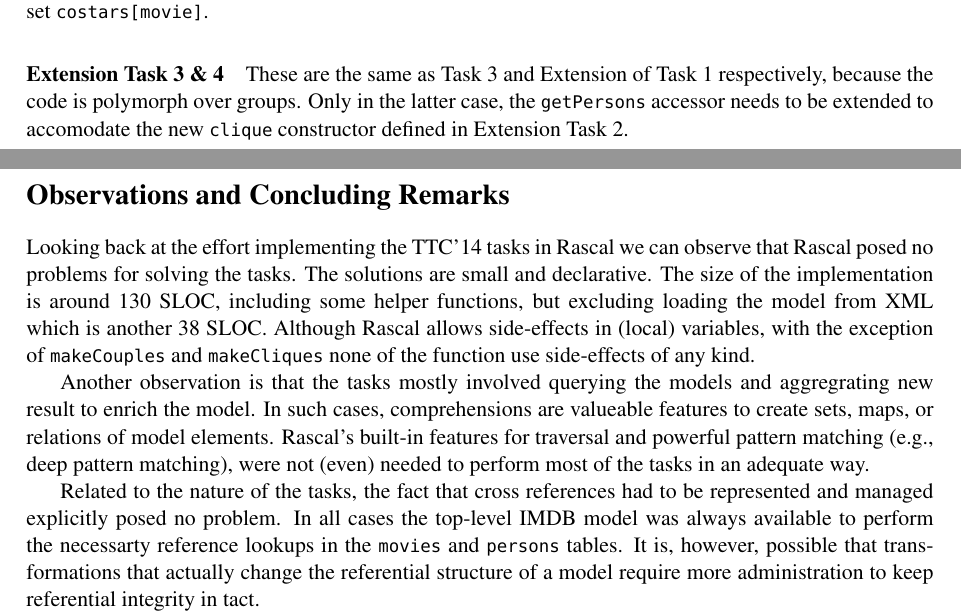
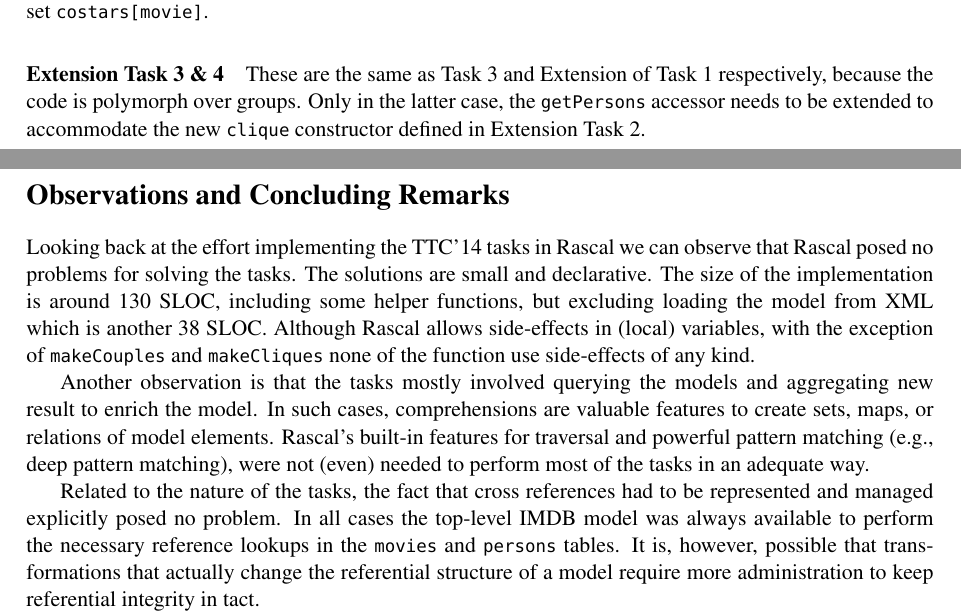
Before and after one commit to cwi-swat/ttc2014-movie-database-case, a LaTeX paper (paper/rascal-solution-movie-database.tex): two parts of pages 4 and 5 of 5, joined at a grey line, cut so that both start at the same text. Compiled offline with pdfLaTeX; a LaTeX package or settings file that is missing is left out.

Commit message:
Spelling.

```diff
--- a/paper/rascal-solution-movie-database.tex
+++ b/paper/rascal-solution-movie-database.tex
@@ -186,7 +186,7 @@ Instead of iterating over pairs of actors explicitly, we now iterate over all co
 \paragraph{Extension Task 3 \& 4}
 
 These are the same as Task 3 and Extension of Task 1 respectively,
-because the code is polymorph over groups. Only in the latter case, the \texttt{getPersons} accessor needs to be extended to accomodate the new \texttt{clique} constructor defined in Extension Task 2.
+because the code is polymorph over groups. Only in the latter case, the \texttt{getPersons} accessor needs to be extended to accommodate the new \texttt{clique} constructor defined in Extension Task 2.
 
 \section*{Observations and Concluding Remarks}
 
@@ -195,9 +195,9 @@ Looking back at the effort implementing the TTC'14 tasks in Rascal we can observ
 implementation is around 130 SLOC, including some helper functions,
 but excluding loading the model from XML which is another 38 SLOC. Although Rascal allows side-effects in (local) variables, with the exception of \texttt{makeCouples} and \texttt{makeCliques} none of the function use side-effects of any kind.
 
-Another observation is that the tasks mostly involved querying the models and aggregrating new result to enrich the model. In such cases, comprehensions are valueable features to create sets, maps, or relations of model elements.  Rascal's built-in features for traversal and powerful pattern matching (e.g., deep pattern matching), were not (even) needed to perform most of the tasks in an adequate way.
+Another observation is that the tasks mostly involved querying the models and aggregating new result to enrich the model. In such cases, comprehensions are valuable features to create sets, maps, or relations of model elements.  Rascal's built-in features for traversal and powerful pattern matching (e.g., deep pattern matching), were not (even) needed to perform most of the tasks in an adequate way.
 
-Related to the nature of the tasks, the fact that cross references had to be represented and managed explicitly posed no problem. In all cases the top-level IMDB model was always available to perform the necessarty reference lookups in the \texttt{movies} and \texttt{persons} tables.
+Related to the nature of the tasks, the fact that cross references had to be represented and managed explicitly posed no problem. In all cases the top-level IMDB model was always available to perform the necessary reference lookups in the \texttt{movies} and \texttt{persons} tables.
 It is, however, possible that  transformations that actually change the referential structure of a model require more administration to keep referential integrity in tact.
 
 In terms of performance, we observed that the immutability of models was not an inhibiting factor most of the time, but again, this might be influenced by the nature of tasks. In absence of suitable benchmarks to compare, we can at this point only speculate about whether the Rascal implementation is slow.
```
Also changed, not shown: paper/rascal-solution-movie-database.tex (2 more changed lines).
